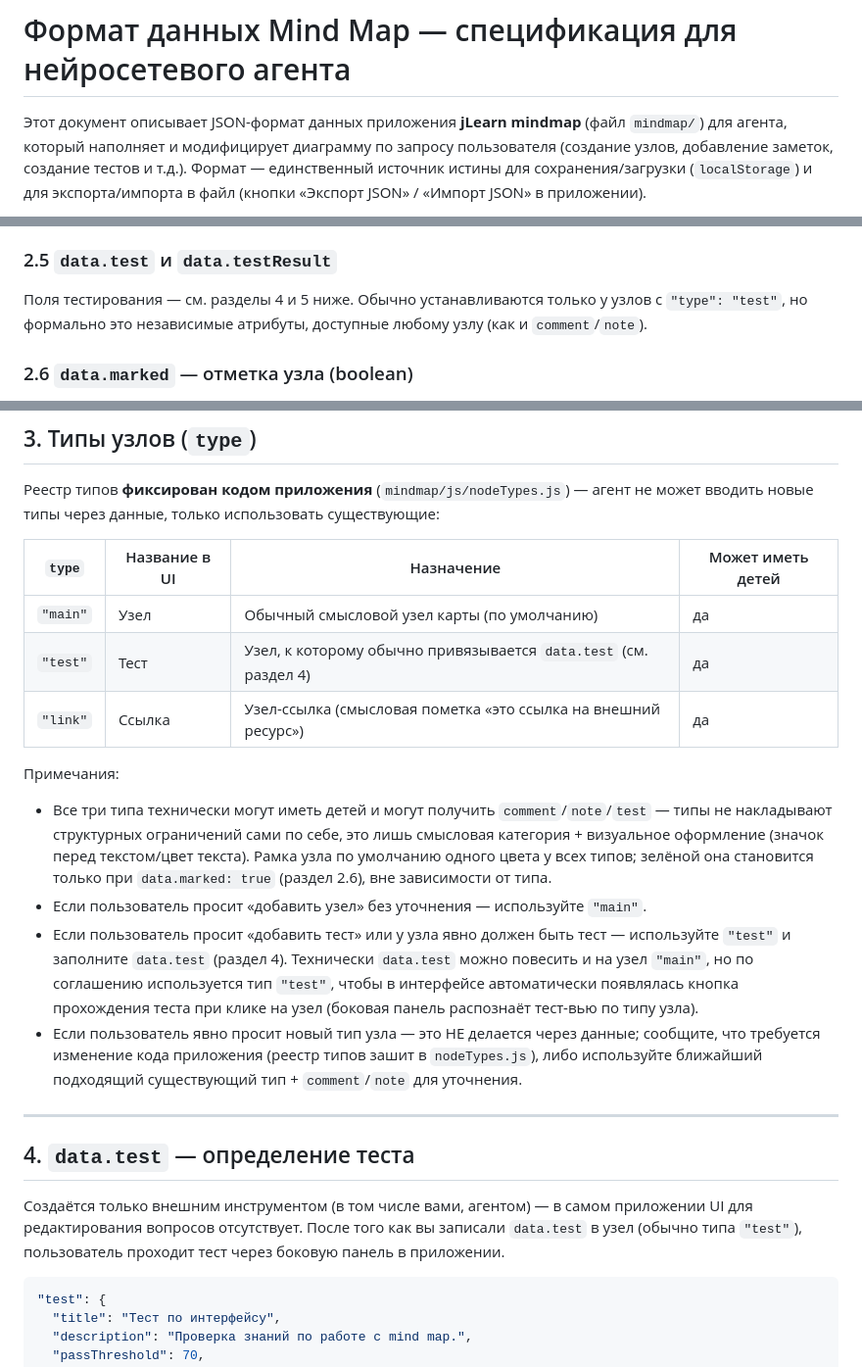
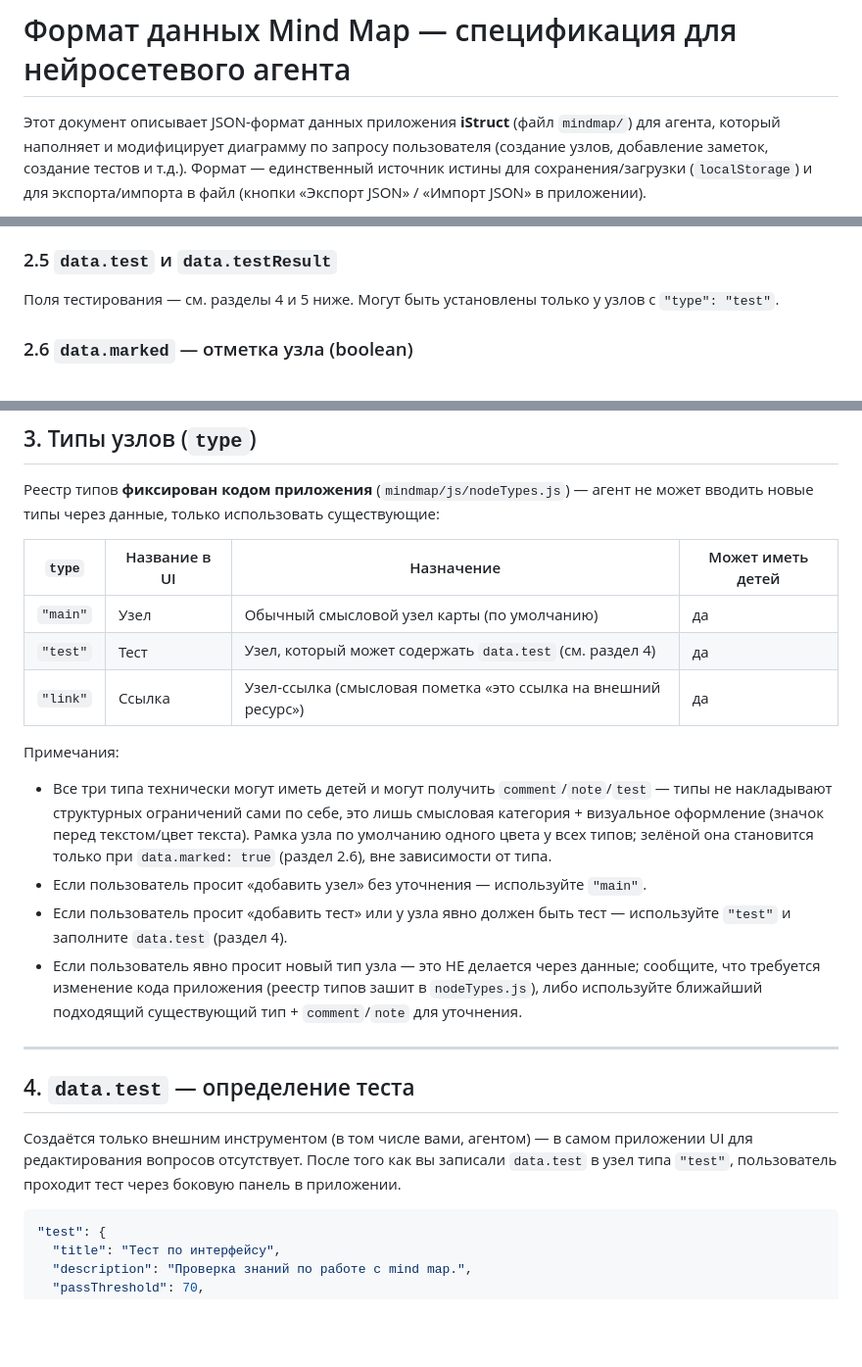
Before and after one commit to taurus256/istruct, a Markdown page: mindmap/DATA_FORMAT.md, 3 parts joined by grey strips. Shown at 98% size. Drawn GitHub-style; blank space fills up the shorter version.

Commit message:
Поправлен DATA_FORMAT.md (подробнее описаны тестовые узлы)

````diff
--- a/mindmap/DATA_FORMAT.md
+++ b/mindmap/DATA_FORMAT.md
@@ -1,6 +1,6 @@
 # Формат данных Mind Map — спецификация для нейросетевого агента
 
-Этот документ описывает JSON-формат данных приложения **jLearn mindmap** (файл `mindmap/`) для агента,
+Этот документ описывает JSON-формат данных приложения **iStruct** (файл `mindmap/`) для агента,
 который наполняет и модифицирует диаграмму по запросу пользователя (создание узлов, добавление
 заметок, создание тестов и т.д.). Формат — единственный источник истины для сохранения/загрузки
 (`localStorage`) и для экспорта/импорта в файл (кнопки «Экспорт JSON» / «Импорт JSON» в приложении).
@@ -126,8 +126,8 @@
 
 ### 2.5 `data.test` и `data.testResult`
 
-Поля тестирования — см. разделы 4 и 5 ниже. Обычно устанавливаются только у узлов с
-`"type": "test"`, но формально это независимые атрибуты, доступные любому узлу (как и `comment`/`note`).
+Поля тестирования — см. разделы 4 и 5 ниже. Могут быть установлены только у узлов с
+`"type": "test"`.
 
 ### 2.6 `data.marked` — отметка узла (boolean)
 
@@ -151,7 +151,7 @@
 | `type` | Название в UI | Назначение | Может иметь детей |
 |---|---|---|---|
 | `"main"` | Узел | Обычный смысловой узел карты (по умолчанию) | да |
-| `"test"` | Тест | Узел, к которому обычно привязывается `data.test` (см. раздел 4) | да |
+| `"test"` | Тест | Узел, который может содержать  `data.test` (см. раздел 4) | да |
 | `"link"` | Ссылка | Узел-ссылка (смысловая пометка «это ссылка на внешний ресурс») | да |
 
 Примечания:
@@ -161,9 +161,7 @@
   зелёной она становится только при `data.marked: true` (раздел 2.6), вне зависимости от типа.
 - Если пользователь просит «добавить узел» без уточнения — используйте `"main"`.
 - Если пользователь просит «добавить тест» или у узла явно должен быть тест — используйте `"test"`
-  и заполните `data.test` (раздел 4). Технически `data.test` можно повесить и на узел `"main"`, но
-  по соглашению используется тип `"test"`, чтобы в интерфейсе автоматически появлялась кнопка
-  прохождения теста при клике на узел (боковая панель распознаёт тест-вью по типу узла).
+  и заполните `data.test` (раздел 4).
 - Если пользователь явно просит новый тип узла — это НЕ делается через данные; сообщите, что
   требуется изменение кода приложения (реестр типов зашит в `nodeTypes.js`), либо используйте
   ближайший подходящий существующий тип + `comment`/`note` для уточнения.
@@ -173,8 +171,8 @@
 ## 4. `data.test` — определение теста
 
 Создаётся только внешним инструментом (в том числе вами, агентом) — в самом приложении UI для
-редактирования вопросов отсутствует. После того как вы записали `data.test` в узел (обычно типа
-`"test"`), пользователь проходит тест через боковую панель в приложении.
+редактирования вопросов отсутствует. После того как вы записали `data.test` в узел типа
+`"test"`, пользователь проходит тест через боковую панель в приложении.
 
 ```jsonc
 "test": {
````
Also changed, not shown: other parts of mindmap/DATA_FORMAT.md (+1 -0 lines).
